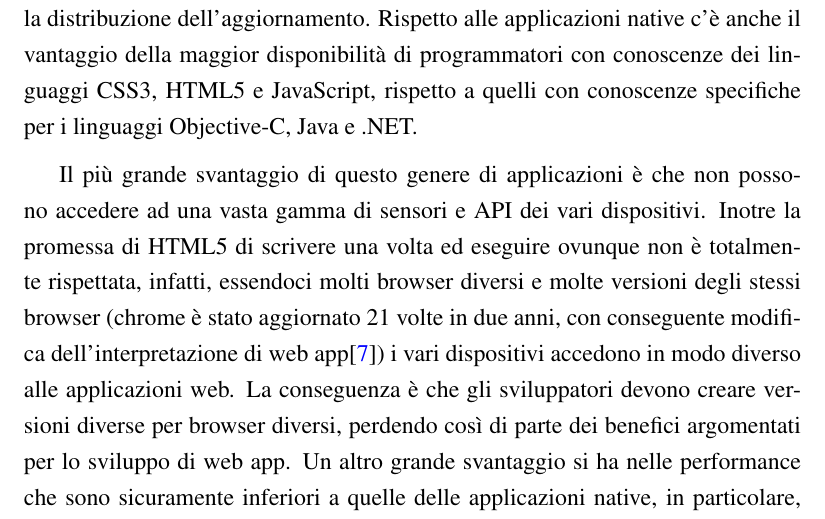
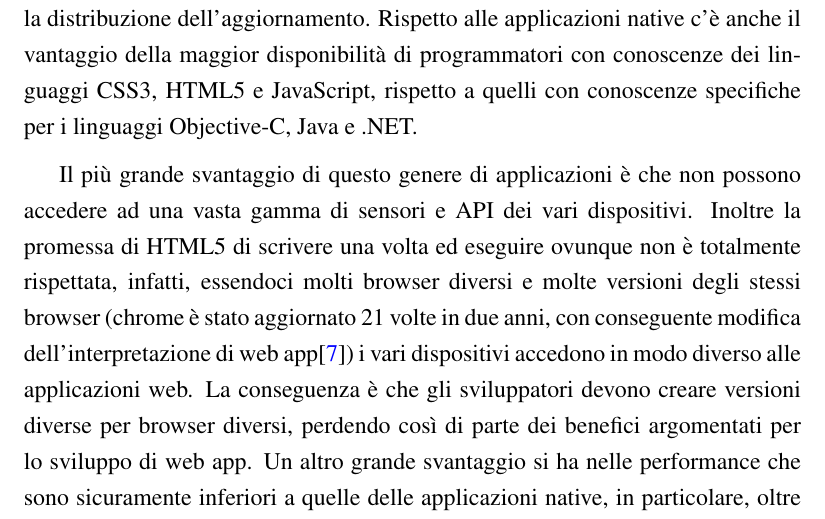
Before and after one commit to mircobe87/tesi-crossplatform, a LaTeX book (tex/tesi.tex, which reads tex/SviluppoApplicazioniMobili.tex): part of page 15 of 103, cut so that both start at the same text. Compiled offline with pdfLaTeX.

Commit message:
riga 167, SviluppoApplicazioniMobili: corretto "inotre" in "inoltre"

```diff
--- a/tex/SviluppoApplicazioniMobili.tex
+++ b/tex/SviluppoApplicazioniMobili.tex
@@ -164,7 +164,7 @@
 
         Il più grande svantaggio di questo genere di applicazioni è che non
         possono accedere ad una vasta gamma di sensori e API dei vari
-        dispositivi. Inotre la promessa di \html{}5 di scrivere una volta ed eseguire
+        dispositivi. Inoltre la promessa di \html{}5 di scrivere una volta ed eseguire
         ovunque non è totalmente rispettata, infatti, essendoci molti \mbox{browser}
         diversi e molte versioni degli stessi \mbox{browser} (chrome è stato aggiornato
         21 volte in due anni, con conseguente modifica dell'interpretazione di
```
